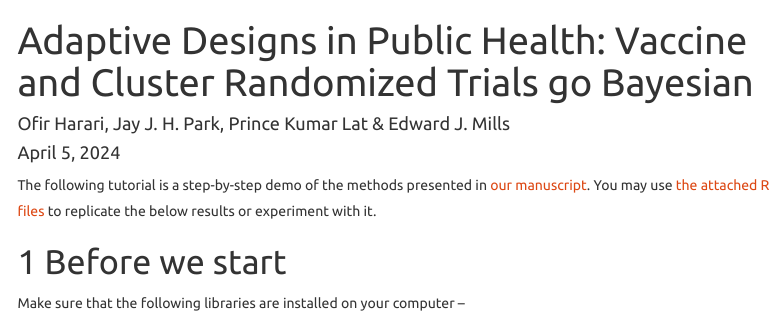
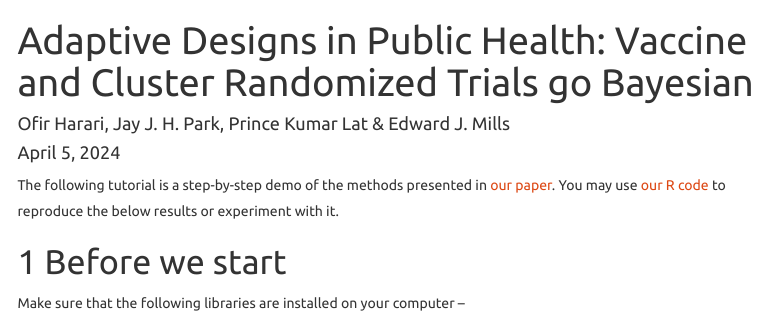
Before and after one commit to oharari/Bayesian-Adaptive-Public-Health-Designs, an R Markdown document (docs/index.Rmd): the page in a window 1100 px wide, from its top. Rendered offline with R 4.5, knitr and Pandoc, with nearby package versions; code that draws random numbers runs with fixed seeds of ours; a font, style sheet, LaTeX package, included part or bibliography that could not be used is replaced or left out; menus at the side of the page are left out.

Commit message:
Add files via upload

````diff
--- a/docs/index.Rmd
+++ b/docs/index.Rmd
@@ -44,7 +44,7 @@ options(dplyr.summarise.inform = FALSE)
 ```
 
 
-The following tutorial is a step-by-step demo of the methods presented in [our manuscript](https://drive.google.com/file/d/1IlBQh_7sS6jEb30PFWRvPvIQFJVUpkI2/view?usp=sharing). You may use [the attached R files](https://drive.google.com/file/d/19E5lH9vFd7l050DaDFEefUePy-AVvlvZ/view?usp=sharing) to replicate the below results or experiment with it.
+The following tutorial is a step-by-step demo of the methods presented in [our paper](https://onlinelibrary.wiley.com/doi/10.1002/sim.10104). You may use [our R code](https://github.com/oharari/Bayesian-Adaptive-Public-Health-Designs/tree/main/Code) to reproduce the below results or experiment with it.
 
 # Before we start
 Make sure that the following libraries are installed on your computer --
````
Also changed, not shown: 1 other file.
